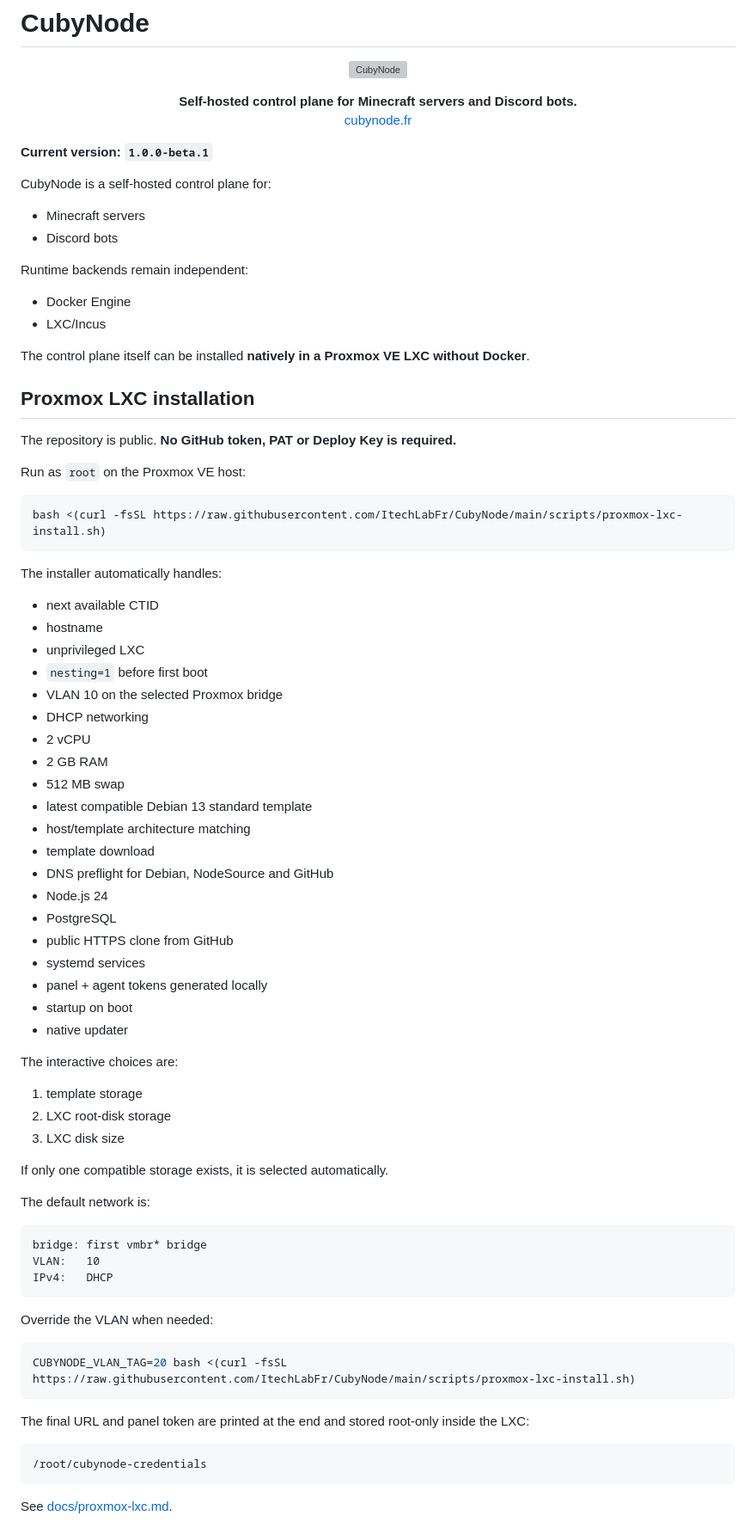
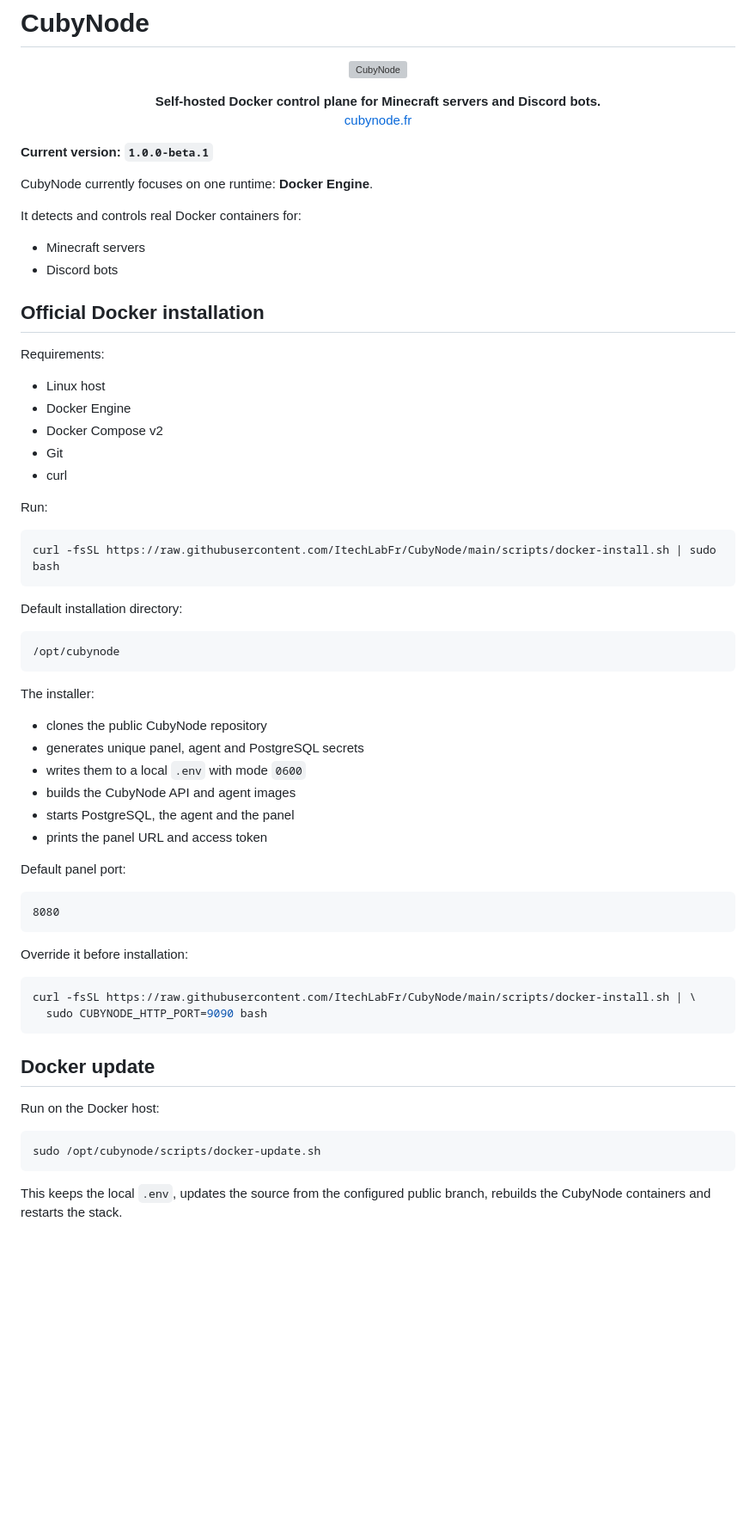
Before and after one commit to ItechLabFr/CubyNode, a Markdown page: README.md, the part around one of its changes. Shown at 86% size. Drawn GitHub-style; blank space fills up the shorter version; grey boxes are pictures that could not be loaded.

Commit message:
docs: make Docker the official installation path

````diff
--- a/README.md
+++ b/README.md
@@ -8,82 +8,68 @@
   </picture>
 </p>
 
-<p align="center"><strong>Self-hosted control plane for Minecraft servers and Discord bots.</strong><br><a href="https://cubynode.fr">cubynode.fr</a></p>
+<p align="center"><strong>Self-hosted Docker control plane for Minecraft servers and Discord bots.</strong><br><a href="https://cubynode.fr">cubynode.fr</a></p>
 
 **Current version: `1.0.0-beta.1`**
 
-CubyNode is a self-hosted control plane for:
+CubyNode currently focuses on one runtime: **Docker Engine**.
+
+It detects and controls real Docker containers for:
 
 - Minecraft servers
 - Discord bots
 
-Runtime backends remain independent:
+## Official Docker installation
 
+Requirements:
+
+- Linux host
 - Docker Engine
-- LXC/Incus
+- Docker Compose v2
+- Git
+- curl
 
-The control plane itself can be installed **natively in a Proxmox VE LXC without Docker**.
-
-## Proxmox LXC installation
-
-The repository is public. **No GitHub token, PAT or Deploy Key is required.**
-
-Run as `root` on the Proxmox VE host:
+Run:
 
 ```bash
-bash <(curl -fsSL https://raw.githubusercontent.com/ItechLabFr/CubyNode/main/scripts/proxmox-lxc-install.sh)
+curl -fsSL https://raw.githubusercontent.com/ItechLabFr/CubyNode/main/scripts/docker-install.sh | sudo bash
 ```
 
-The installer automatically handles:
-
-- next available CTID
-- hostname
-- unprivileged LXC
-- `nesting=1` before first boot
-- VLAN 10 on the selected Proxmox bridge
-- DHCP networking
-- 2 vCPU
-- 2 GB RAM
-- 512 MB swap
-- latest compatible Debian 13 standard template
-- host/template architecture matching
-- template download
-- DNS preflight for Debian, NodeSource and GitHub
-- Node.js 24
-- PostgreSQL
-- public HTTPS clone from GitHub
-- systemd services
-- panel + agent tokens generated locally
-- startup on boot
-- native updater
-
-The interactive choices are:
-
-1. template storage
-2. LXC root-disk storage
-3. LXC disk size
-
-If only one compatible storage exists, it is selected automatically.
-
-The default network is:
+Default installation directory:
 
 ```text
-bridge: first vmbr* bridge
-VLAN:   10
-IPv4:   DHCP
+/opt/cubynode
 ```
 
-Override the VLAN when needed:
+The installer:
+
+- clones the public CubyNode repository
+- generates unique panel, agent and PostgreSQL secrets
+- writes them to a local `.env` with mode `0600`
+- builds the CubyNode API and agent images
+- starts PostgreSQL, the agent and the panel
+- prints the panel URL and access token
+
+Default panel port:
+
+```text
+8080
+```
+
+Override it before installation:
 
 ```bash
-CUBYNODE_VLAN_TAG=20 bash <(curl -fsSL https://raw.githubusercontent.com/ItechLabFr/CubyNode/main/scripts/proxmox-lxc-install.sh)
+curl -fsSL https://raw.githubusercontent.com/ItechLabFr/CubyNode/main/scripts/docker-install.sh | \
+  sudo CUBYNODE_HTTP_PORT=9090 bash
 ```
 
-The final URL and panel token are printed at the end and stored root-only inside the LXC:
+## Docker update
 
-```text
-/root/cubynode-credentials
+Run on the Docker host:
+
+```bash
+sudo /opt/cubynode/scripts/docker-update.sh
 ```
 
-See [docs/proxmox-lxc.md](docs/proxmox-lxc.md).
+This keeps the local `.env`, updates the source from the configured public branch, rebuilds the CubyNode containers and restarts the stack.
 
````
Also changed, not shown: other parts of README.md (+44 -52 lines).
